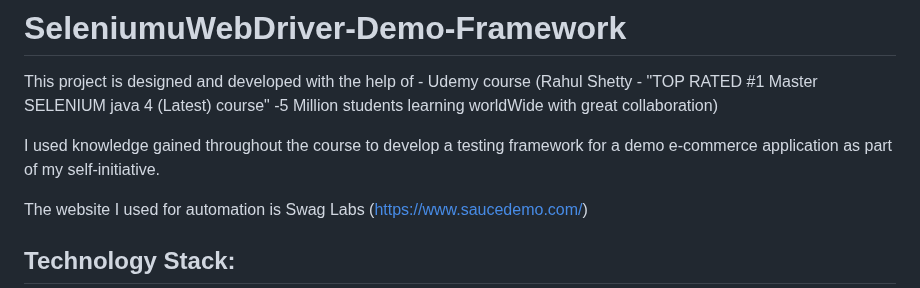
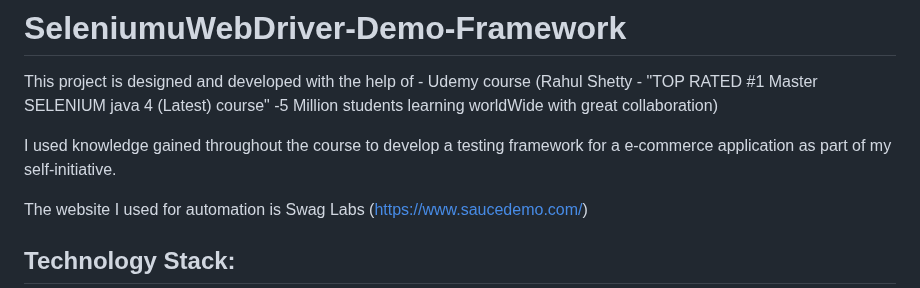
Before and after one commit to 4fahad1995/SeleniumuWebDriver-Demo-Framework, a Markdown page: README.md, the part around the change. Rendered like a GitHub page.

```diff
--- a/README.md
+++ b/README.md
@@ -3,7 +3,7 @@
 This project is designed and developed with the help of -
 Udemy course (Rahul Shetty - "TOP RATED #1 Master SELENIUM java 4 (Latest) course" -5 Million students learning worldWide with great collaboration)
 
-I used knowledge gained throughout the course to develop a testing framework for a demo e-commerce application as part of my self-initiative.
+I used knowledge gained throughout the course to develop a testing framework for a e-commerce application as part of my self-initiative.
 
 The website I used for automation is Swag Labs (https://www.saucedemo.com/)
 
```
